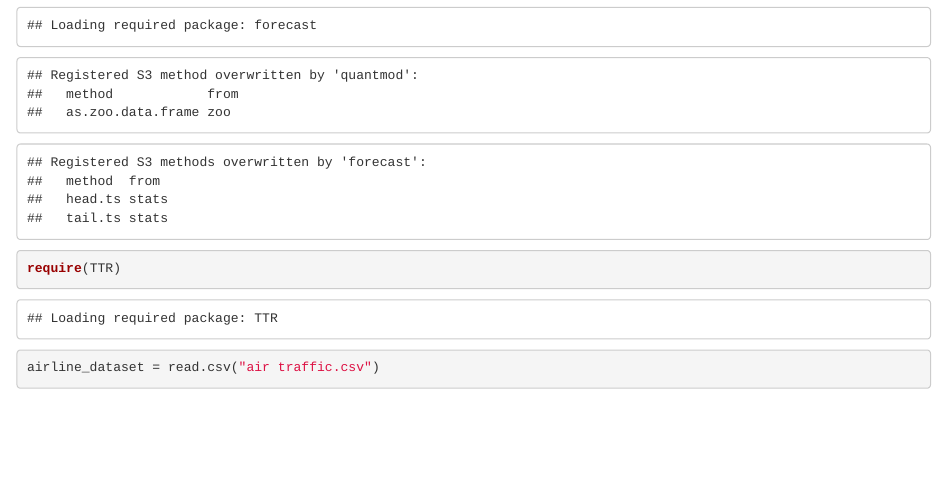
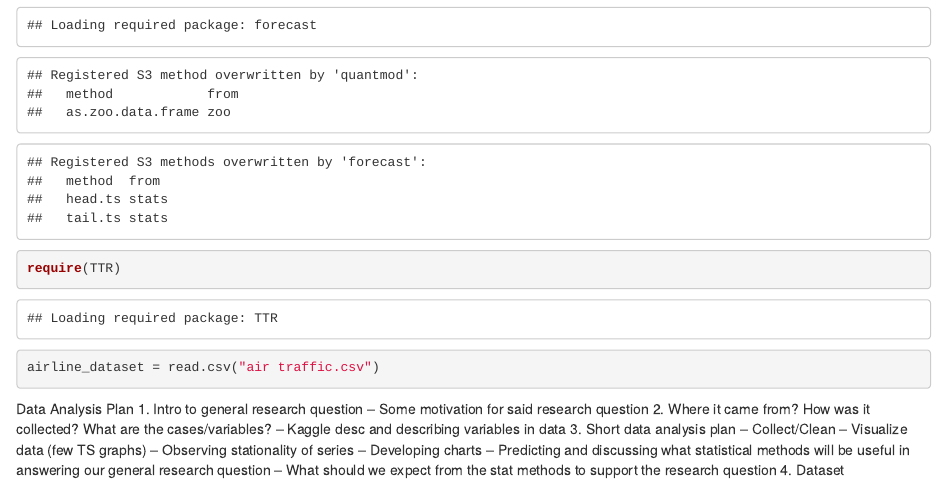
Before and after one commit to Harsh-Samayamantula/airline_traffic_data, an R Markdown document (airline_traffic_analysis.Rmd): the page in a window 1100 px wide, from 560 px down. Rendered offline with R 4.5, knitr and Pandoc, with nearby package versions.

Commit message:
Outlining work

````diff
--- a/airline_traffic_analysis.Rmd
+++ b/airline_traffic_analysis.Rmd
@@ -18,3 +18,17 @@ require(TTR)
 
 airline_dataset = read.csv("air traffic.csv")
 ```
+
+Data Analysis Plan
+1. Intro to general research question
+-- Some motivation for said research question
+2. Where it came from? How was it collected? What are the cases/variables?
+-- Kaggle desc and describing variables in data
+3. Short data analysis plan
+-- Collect/Clean
+-- Visualize data (few TS graphs)
+-- Observing stationality of series
+-- Developing charts
+-- Predicting and discussing what statistical methods will be useful in answering our general research question
+-- What should we expect from the stat methods to support the research question
+4. Dataset
````
